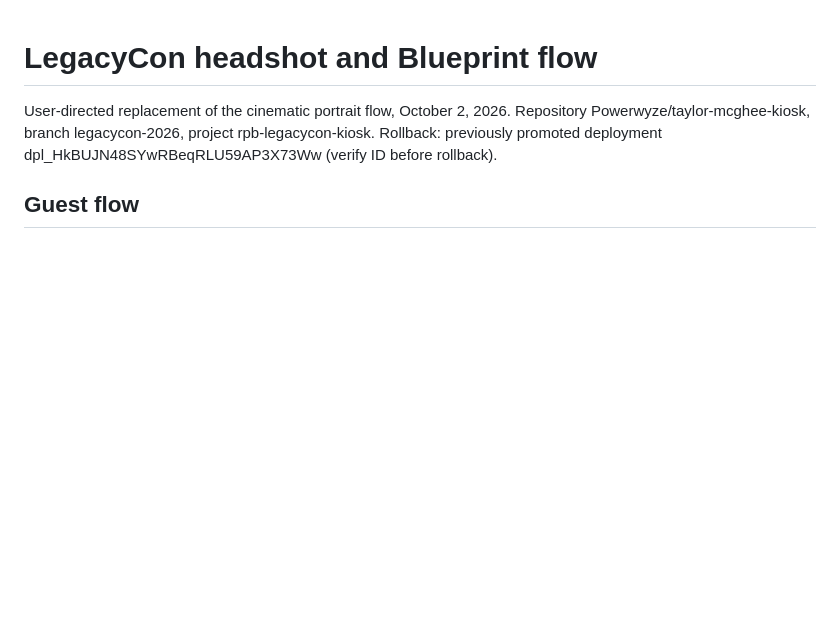
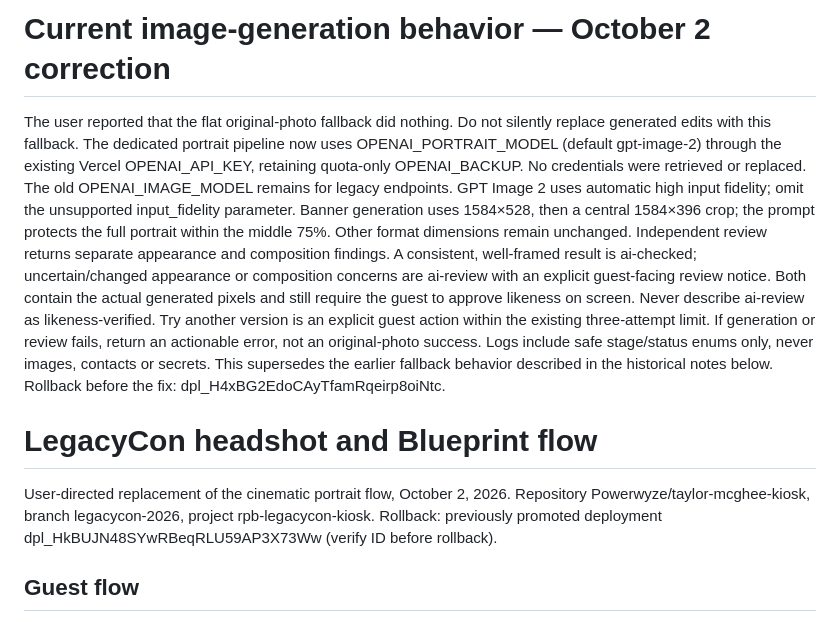
Before and after one commit to Powerwyze/taylor-mcghee-kiosk, a Markdown page: DEVELOPER_NOTES.md, the part around the change. Drawn GitHub-style; blank space fills up the shorter version.

Commit message:
Document actual AI preview policy and Vercel key reuse [skip ci]

```diff
--- a/DEVELOPER_NOTES.md
+++ b/DEVELOPER_NOTES.md
@@ -1,3 +1,9 @@
+# Current image-generation behavior — October 2 correction
+The user reported that the flat original-photo fallback did nothing. Do not silently replace generated edits with this fallback. The dedicated portrait pipeline now uses OPENAI_PORTRAIT_MODEL (default gpt-image-2) through the existing Vercel OPENAI_API_KEY, retaining quota-only OPENAI_BACKUP. No credentials were retrieved or replaced. The old OPENAI_IMAGE_MODEL remains for legacy endpoints.
+GPT Image 2 uses automatic high input fidelity; omit the unsupported input_fidelity parameter. Banner generation uses 1584×528, then a central 1584×396 crop; the prompt protects the full portrait within the middle 75%. Other format dimensions remain unchanged.
+Independent review returns separate appearance and composition findings. A consistent, well-framed result is ai-checked; uncertain/changed appearance or composition concerns are ai-review with an explicit guest-facing review notice. Both contain the actual generated pixels and still require the guest to approve likeness on screen. Never describe ai-review as likeness-verified. Try another version is an explicit guest action within the existing three-attempt limit. If generation or review fails, return an actionable error, not an original-photo success. Logs include safe stage/status enums only, never images, contacts or secrets.
+This supersedes the earlier fallback behavior described in the historical notes below. Rollback before the fix: dpl_H4xBG2EdoCAyTfamRqeirp8oiNtc.
+
 # LegacyCon headshot and Blueprint flow
 
 User-directed replacement of the cinematic portrait flow, October 2, 2026.
```
